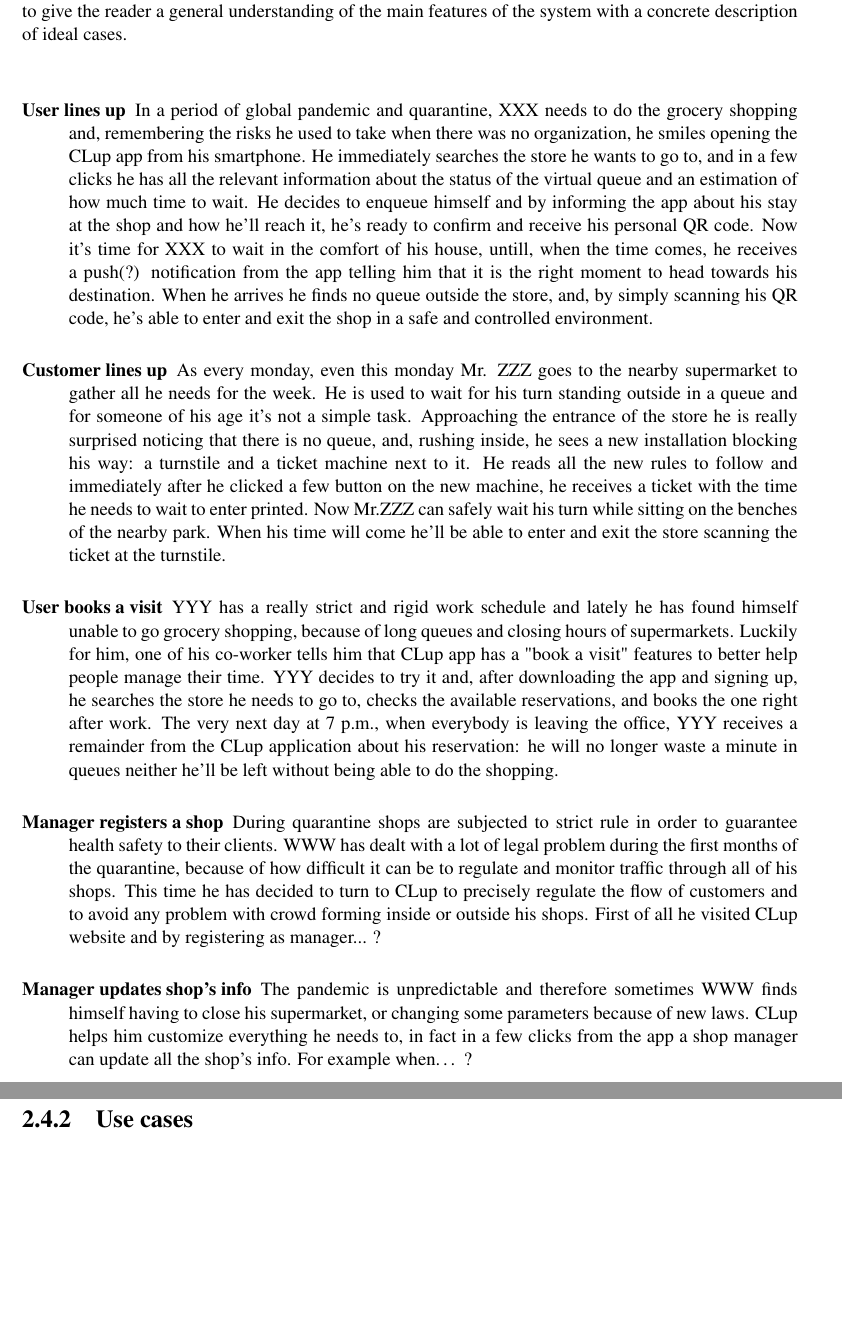
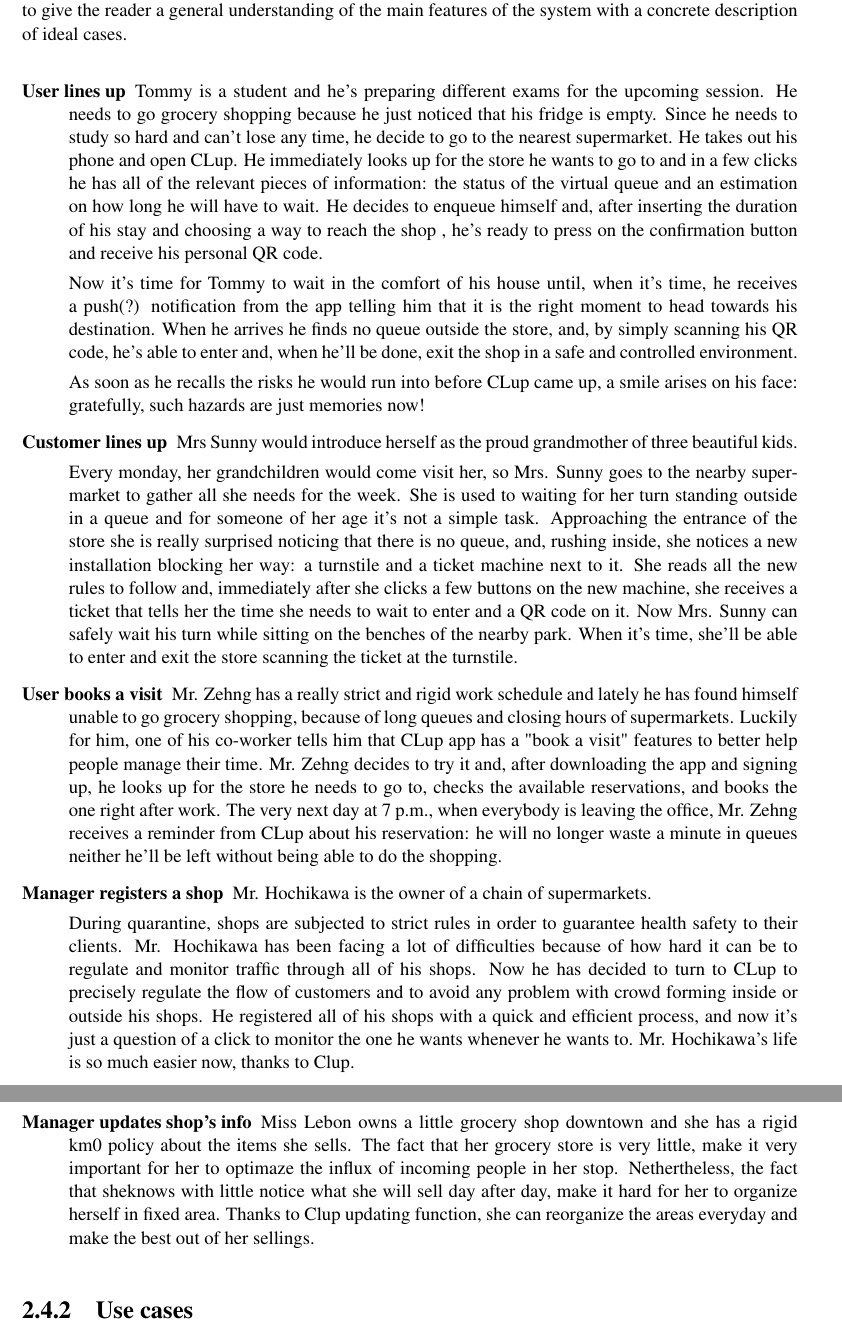
Before and after one commit to LudoLe/CLUP, a LaTeX document (latex/main.tex, which reads latex/Files/2-overalldescription.tex): two parts of pages 12 and 13 of 21, joined at a grey line, cut so that both start at the same text, the shorter picture padded with empty space. Compiled offline with pdfLaTeX; a LaTeX package or settings file that is missing is left out.

Commit message:
sccenarios RASD

```diff
--- a/latex/Files/2-overalldescription.tex
+++ b/latex/Files/2-overalldescription.tex
@@ -169,19 +169,36 @@
 
 \begin{description}
     \item[User lines up]
-    In a period of global pandemic and quarantine, XXX needs to do the grocery shopping and, remembering the risks he used to take when there was no organization, he smiles opening the CLup app from his smartphone. He immediately searches the store he wants to go to, and in a few clicks he has all the relevant information about the status of the virtual queue and an estimation of how much time to wait. He decides to enqueue himself and by informing the app about his stay at the shop and how he'll reach it, he's ready to confirm and receive his personal QR code. Now it's time for XXX to wait in the comfort of his house, untill, when the time comes, he receives a push(?) notification from the app telling him that it is the right moment to head towards his destination. When he arrives he finds no queue outside the store, and, by simply scanning his QR code, he's able to enter and exit the shop in a safe and controlled environment.
+    %In a period of global pandemic and quarantine, XXX needs to do the grocery shopping and, remembering the risks he used to take when there was no organization, he smiles opening the CLup app from his smartphone. He immediately searches the store he wants to go to, and in a few clicks he has all the relevant information about the status of the virtual queue and an estimation of how much time to wait. He decides to enqueue himself and by informing the app about his stay at the shop and how he'll reach it, he's ready to confirm and receive his personal QR code. Now it's time for XXX to wait in the comfort of his house, untill, when the time comes, he receives a push(?) notification from the app telling him that it is the right moment to head towards his destination. When he arrives he finds no queue outside the store, and, by simply scanning his QR code, he's able to enter and exit the shop in a safe and controlled environment.
+    Tommy is a student and he’s preparing different exams for the upcoming session.
+    He needs to go grocery shopping because he just noticed that his fridge is empty. Since he needs to study so hard and can't lose any time, he decide to go to the nearest supermarket. He takes out his phone and open CLup. He immediately looks up for the store he wants to go to and in a few clicks he has all of the relevant pieces of information: the status of the virtual queue and an estimation on how long he will have to wait.  He decides to enqueue himself and, after inserting the duration of his stay and choosing a way to reach the shop , he's ready to press on the confirmation button and receive his personal QR code.
+
+    Now it's time for Tommy to wait in the comfort of his house until, when it’s time, he receives a push(?) notification from the app telling him that it is the right moment to head towards his destination. When he arrives he finds no queue outside the store, and, by simply scanning his QR code, he's able to enter and, when he’ll be done, exit the shop in a safe and controlled environment.
+
+    As soon as he recalls the risks he would run into before CLup came up, a smile arises on his face: gratefully, such hazards are just memories now!
+
 
     \item[Customer lines up]
-    As every monday, even this monday Mr. ZZZ goes to the nearby supermarket to gather all he needs for the week. He is used to wait for his turn standing outside in a queue and for someone of his age it's not a simple task. Approaching the entrance of the store he is really surprised noticing that there is no queue, and, rushing inside, he sees a new installation blocking his way: a turnstile and a ticket machine next to it. He reads all the new rules to follow and immediately after he clicked a few button on the new machine, he receives a ticket with the time he needs to wait to enter printed. Now Mr.ZZZ can safely wait his turn while sitting on the benches of the nearby park. When his time will come he'll be able to enter and exit the store scanning the ticket at the turnstile.
+    %As every monday, even this monday Mr. ZZZ goes to the nearby supermarket to gather all he needs for the week. He is used to wait for his turn standing outside in a queue and for someone of his age it's not a simple task. Approaching the entrance of the store he is really surprised noticing that there is no queue, and, rushing inside, he sees a new installation blocking his way: a turnstile and a ticket machine next to it. He reads all the new rules to follow and immediately after he clicked a few button on the new machine, he receives a ticket with the time he needs to wait to enter printed. Now Mr.ZZZ can safely wait his turn while sitting on the benches of the nearby park. When his time will come he'll be able to enter and exit the store scanning the ticket at the turnstile.
+    Mrs Sunny would introduce herself as the proud grandmother of three beautiful kids.
+
+    Every monday, her grandchildren would come visit her, so  Mrs. Sunny goes to the nearby supermarket to gather all she needs for the week. She is used to waiting for her turn standing outside in a queue and for someone of her age it's not a simple task. Approaching the entrance of the store she is really surprised noticing that there is no queue, and, rushing inside, she notices a new installation blocking her way: a turnstile and a ticket machine next to it. She reads all the new rules to follow and, immediately after she clicks a few buttons on the new machine, she receives a ticket that tells her the time she needs to wait to enter and a QR code on it. Now Mrs. Sunny can safely wait his turn while sitting on the benches of the nearby park. When it’s time, she'll be able to enter and exit the store scanning the ticket at the turnstile.
+
 
     \item[User books a visit]
-    YYY has a really strict and rigid work schedule and lately he has found himself unable to go grocery shopping, because of long queues and closing hours of supermarkets. Luckily for him, one of his co-worker tells him that CLup app has a "book a visit" features to better help people manage their time. YYY decides to try it and, after downloading the app and signing up, he searches the store he needs to go to, checks the available reservations, and books the one right after work. The very next day at 7 p.m., when everybody is leaving the office, YYY receives a remainder from the CLup application about his reservation: he will no longer waste a minute in queues neither he'll be left without being able to do the shopping.
+    %YYY has a really strict and rigid work schedule and lately he has found himself unable to go grocery shopping, because of long queues and closing hours of supermarkets. Luckily for him, one of his co-worker tells him that CLup app has a "book a visit" features to better help people manage their time. YYY decides to try it and, after downloading the app and signing up, he searches the store he needs to go to, checks the available reservations, and books the one right after work. The very next day at 7 p.m., when everybody is leaving the office, YYY receives a remainder from the CLup application about his reservation: he will no longer waste a minute in queues neither he'll be left without being able to do the shopping.
+    Mr. Zehng  has a really strict and rigid work schedule and lately he has found himself unable to go grocery shopping, because of long queues and closing hours of supermarkets. Luckily for him, one of his co-worker tells him that CLup app has a "book a visit" features to better help people manage their time. Mr. Zehng decides to try it and, after downloading the app and signing up, he looks up for the store he needs to go to, checks the available reservations, and books the one right after work. The very next day at 7 p.m., when everybody is leaving the office, Mr. Zehng receives a reminder from CLup about his reservation: he will no longer waste a minute in queues neither he'll be left without being able to do the shopping.
 
     \item[Manager registers a shop]
-    During quarantine shops are subjected to strict rule in order to guarantee health safety to their clients. WWW has dealt with a lot of legal problem during the first months of the quarantine, because of how difficult it can be to regulate and monitor traffic through all of his shops. This time he has decided to turn to CLup to precisely regulate the flow of customers and to avoid any problem with crowd forming inside or outside his shops. First of all he visited CLup website and by registering as manager... ?
+    %During quarantine shops are subjected to strict rule in order to guarantee health safety to their clients. WWW has dealt with a lot of legal problem during the first months of the quarantine, because of how difficult it can be to regulate and monitor traffic through all of his shops. This time he has decided to turn to CLup to precisely regulate the flow of customers and to avoid any problem with crowd forming inside or outside his shops. First of all he visited CLup website and by registering as manager... ?
+    Mr. Hochikawa is the owner of a chain of supermarkets.
+
+    During quarantine, shops are subjected to strict rules in order to guarantee health safety to their clients. Mr. Hochikawa has been facing a lot of difficulties because of how hard it can be to regulate and monitor traffic through all of his shops. Now he has decided to turn to CLup to precisely regulate the flow of customers and to avoid any problem with crowd forming inside or outside his shops. He registered all of his shops with a quick and efficient process, and now it’s just a question of a click to monitor the one he wants whenever he wants to. Mr. Hochikawa’s life is so much easier now, thanks to Clup.
+
 
     \item[Manager updates shop's info]
-    The pandemic is unpredictable and therefore sometimes WWW finds himself having to close his supermarket, or changing some parameters because of new laws. CLup helps him customize everything he needs to, in fact in a few clicks from the app a shop manager can update all the shop's info. For example when… ?
+    %The pandemic is unpredictable and therefore sometimes WWW finds himself having to close his supermarket, or changing some parameters because of new laws. CLup helps him customize everything he needs to, in fact in a few clicks from the app a shop manager can update all the shop's info. For example when… ?
+    Miss Lebon owns a little grocery shop downtown and she has a rigid km0 policy about the items she sells. The fact that her grocery store is very little, make it very important for her to optimaze the influx of incoming people in her stop. Nethertheless, the fact that sheknows with little notice what she will sell day after day, make it hard for her to organize herself in fixed area. Thanks to Clup updating function, she can reorganize the areas everyday and make the best out of her sellings.
 \end{description}
 
 
```
